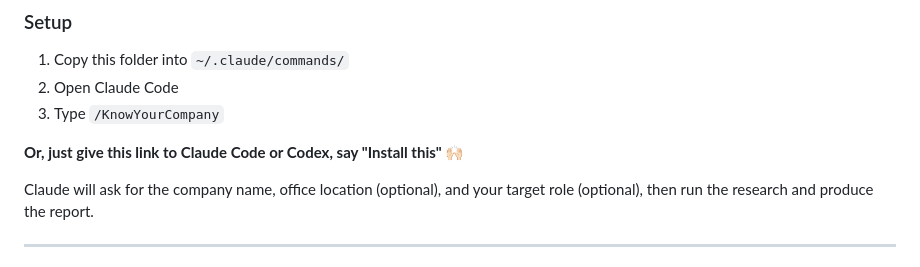
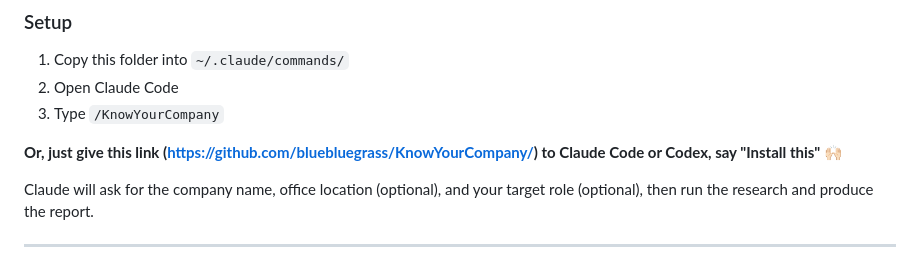
Before and after one commit to bluebluegrass/KnowYourCompany, a Markdown page: README.md, the part around the change. Drawn GitHub-style.

```diff
--- a/README.md
+++ b/README.md
@@ -72,7 +72,7 @@ A single HTML file that opens in any browser — no login, no internet required
 2. Open Claude Code
 3. Type `/KnowYourCompany`
 
-**Or, just give this link to Claude Code or Codex, say "Install this" 🙌🏻**
+**Or, just give this link (https://github.com/bluebluegrass/KnowYourCompany/) to Claude Code or Codex, say "Install this" 🙌🏻**
 
 Claude will ask for the company name, office location (optional), and your target role (optional), then run the research and produce the report.
 
```
